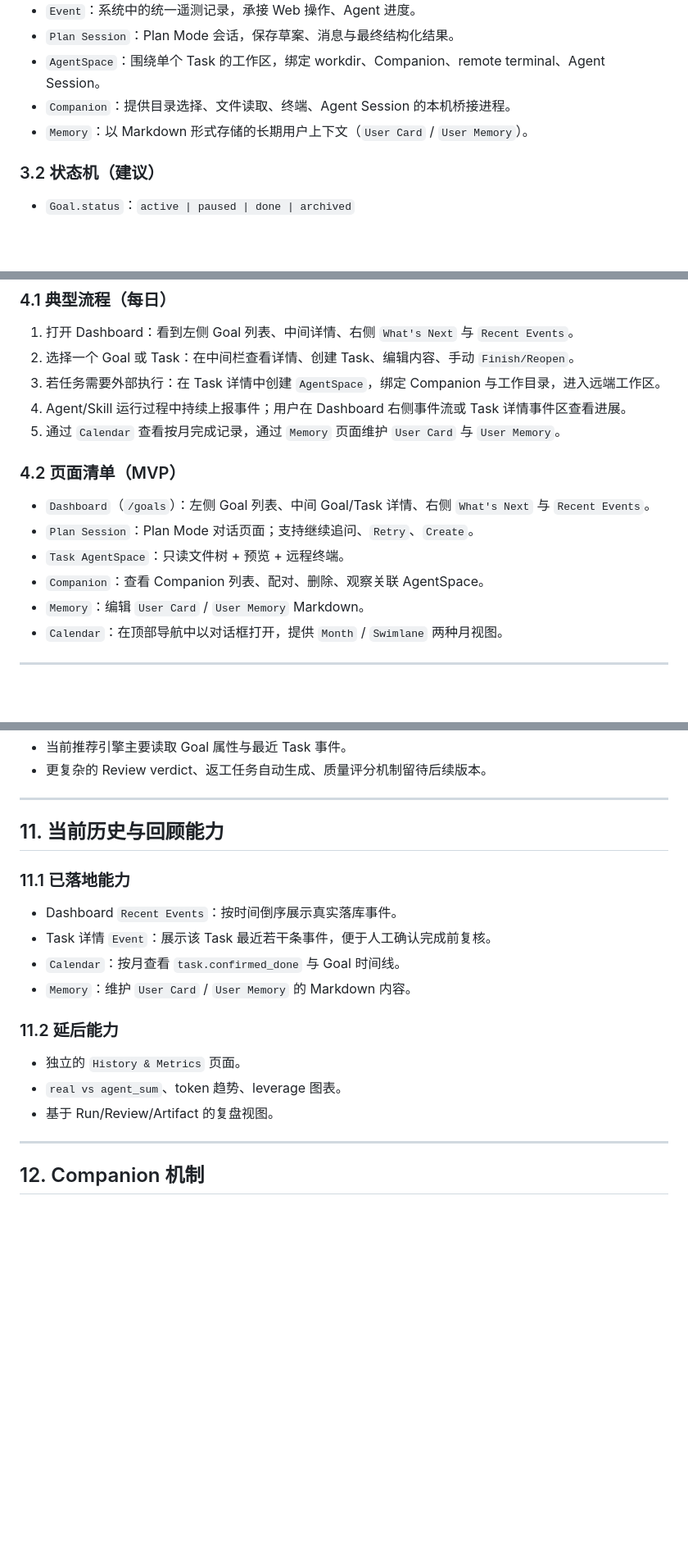
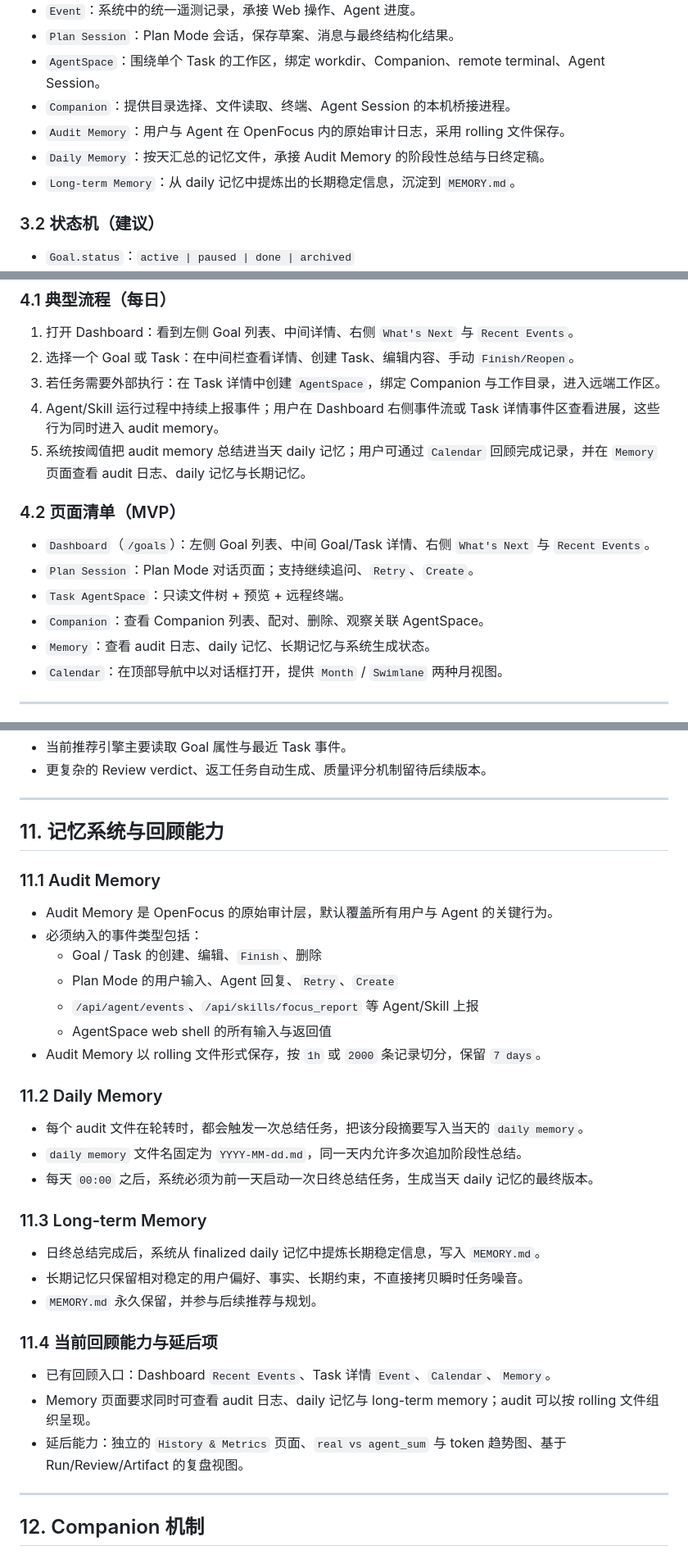
Before and after one commit to yfocus/openfocus, a Markdown page: Design.md, 3 parts joined by grey strips. Shown at 82% size. GitHub-like rendering; blank space fills up the shorter version.

Commit message:
doc: add Memory Spec

```diff
--- a/Design.md
+++ b/Design.md
@@ -66,7 +66,9 @@ AI 时代的个人工作模式正在从“亲自做完”切换为“提出目
 - `Plan Session`：Plan Mode 会话，保存草案、消息与最终结构化结果。
 - `AgentSpace`：围绕单个 Task 的工作区，绑定 workdir、Companion、remote terminal、Agent Session。
 - `Companion`：提供目录选择、文件读取、终端、Agent Session 的本机桥接进程。
-- `Memory`：以 Markdown 形式存储的长期用户上下文（`User Card` / `User Memory`）。
+- `Audit Memory`：用户与 Agent 在 OpenFocus 内的原始审计日志，采用 rolling 文件保存。
+- `Daily Memory`：按天汇总的记忆文件，承接 Audit Memory 的阶段性总结与日终定稿。
+- `Long-term Memory`：从 daily 记忆中提炼出的长期稳定信息，沉淀到 `MEMORY.md`。
 
 ### 3.2 状态机（建议）
 
@@ -84,8 +86,8 @@ AI 时代的个人工作模式正在从“亲自做完”切换为“提出目
 1. 打开 Dashboard：看到左侧 Goal 列表、中间详情、右侧 `What's Next` 与 `Recent Events`。
 2. 选择一个 Goal 或 Task：在中间栏查看详情、创建 Task、编辑内容、手动 `Finish/Reopen`。
 3. 若任务需要外部执行：在 Task 详情中创建 `AgentSpace`，绑定 Companion 与工作目录，进入远端工作区。
-4. Agent/Skill 运行过程中持续上报事件；用户在 Dashboard 右侧事件流或 Task 详情事件区查看进展。
-5. 通过 `Calendar` 查看按月完成记录，通过 `Memory` 页面维护 `User Card` 与 `User Memory`。
+4. Agent/Skill 运行过程中持续上报事件；用户在 Dashboard 右侧事件流或 Task 详情事件区查看进展，这些行为同时进入 audit memory。
+5. 系统按阈值把 audit memory 总结进当天 daily 记忆；用户可通过 `Calendar` 回顾完成记录，并在 `Memory` 页面查看 audit 日志、daily 记忆与长期记忆。
 
 ### 4.2 页面清单（MVP）
 
@@ -93,7 +95,7 @@ AI 时代的个人工作模式正在从“亲自做完”切换为“提出目
 - `Plan Session`：Plan Mode 对话页面；支持继续追问、`Retry`、`Create`。
 - `Task AgentSpace`：只读文件树 + 预览 + 远程终端。
 - `Companion`：查看 Companion 列表、配对、删除、观察关联 AgentSpace。
-- `Memory`：编辑 `User Card` / `User Memory` Markdown。
+- `Memory`：查看 audit 日志、daily 记忆、长期记忆与系统生成状态。
 - `Calendar`：在顶部导航中以对话框打开，提供 `Month` / `Swimlane` 两种月视图。
 
 ---
@@ -283,20 +307,35 @@ AI 时代的个人工作模式正在从“亲自做完”切换为“提出目
 
 ---
 
-## 11. 当前历史与回顾能力
+## 11. 记忆系统与回顾能力
 
-### 11.1 已落地能力
+### 11.1 Audit Memory
 
-- Dashboard `Recent Events`：按时间倒序展示真实落库事件。
-- Task 详情 `Event`：展示该 Task 最近若干条事件，便于人工确认完成前复核。
-- `Calendar`：按月查看 `task.confirmed_done` 与 Goal 时间线。
-- `Memory`：维护 `User Card` / `User Memory` 的 Markdown 内容。
+- Audit Memory 是 OpenFocus 的原始审计层，默认覆盖所有用户与 Agent 的关键行为。
+- 必须纳入的事件类型包括：
+  - Goal / Task 的创建、编辑、`Finish`、删除
+  - Plan Mode 的用户输入、Agent 回复、`Retry`、`Create`
+  - `/api/agent/events`、`/api/skills/focus_report` 等 Agent/Skill 上报
+  - AgentSpace web shell 的所有输入与返回值
+- Audit Memory 以 rolling 文件形式保存，按 `1h` 或 `2000` 条记录切分，保留 `7 days`。
 
-### 11.2 延后能力
+### 11.2 Daily Memory
 
-- 独立的 `History & Metrics` 页面。
-- `real vs agent_sum`、token 趋势、leverage 图表。
-- 基于 Run/Review/Artifact 的复盘视图。
+- 每个 audit 文件在轮转时，都会触发一次总结任务，把该分段摘要写入当天的 `daily memory`。
+- `daily memory` 文件名固定为 `YYYY-MM-dd.md`，同一天内允许多次追加阶段性总结。
+- 每天 `00:00` 之后，系统必须为前一天启动一次日终总结任务，生成当天 daily 记忆的最终版本。
+
+### 11.3 Long-term Memory
+
+- 日终总结完成后，系统从 finalized daily 记忆中提炼长期稳定信息，写入 `MEMORY.md`。
+- 长期记忆只保留相对稳定的用户偏好、事实、长期约束，不直接拷贝瞬时任务噪音。
+- `MEMORY.md` 永久保留，并参与后续推荐与规划。
+
+### 11.4 当前回顾能力与延后项
+
+- 已有回顾入口：Dashboard `Recent Events`、Task 详情 `Event`、`Calendar`、`Memory`。
+- Memory 页面要求同时可查看 audit 日志、daily 记忆与 long-term memory；audit 可以按 rolling 文件组织呈现。
+- 延后能力：独立的 `History & Metrics` 页面、`real vs agent_sum` 与 token 趋势图、基于 Run/Review/Artifact 的复盘视图。
 
 ---
 
```
Also changed, not shown: other parts of Design.md (+28 -5 lines), UserStory.md (+25 -3 lines).
